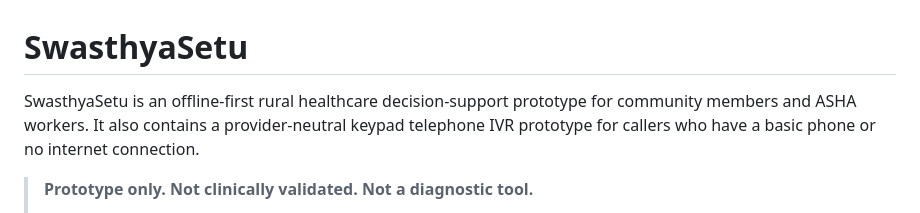
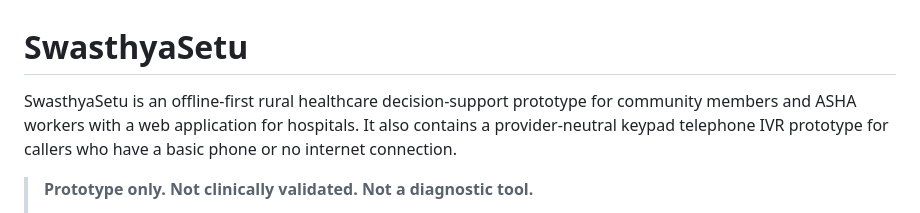
Before and after one commit to Mehul-bisht-0/SwastheySetu, a Markdown page: README.md, the part around the change. GitHub-like rendering.

Commit message:
Update README to include web app for hospitals
Added mention of web application for hospitals.

```diff
--- a/README.md
+++ b/README.md
@@ -1,6 +1,6 @@
 # SwasthyaSetu
 
-SwasthyaSetu is an offline-first rural healthcare decision-support prototype for community members and ASHA workers. It also contains a provider-neutral keypad telephone IVR prototype for callers who have a basic phone or no internet connection.
+SwasthyaSetu is an offline-first rural healthcare decision-support prototype for community members and ASHA workers with a web application for hospitals. It also contains a provider-neutral keypad telephone IVR prototype for callers who have a basic phone or no internet connection.
 
 > **Prototype only. Not clinically validated. Not a diagnostic tool.**
 >
```
